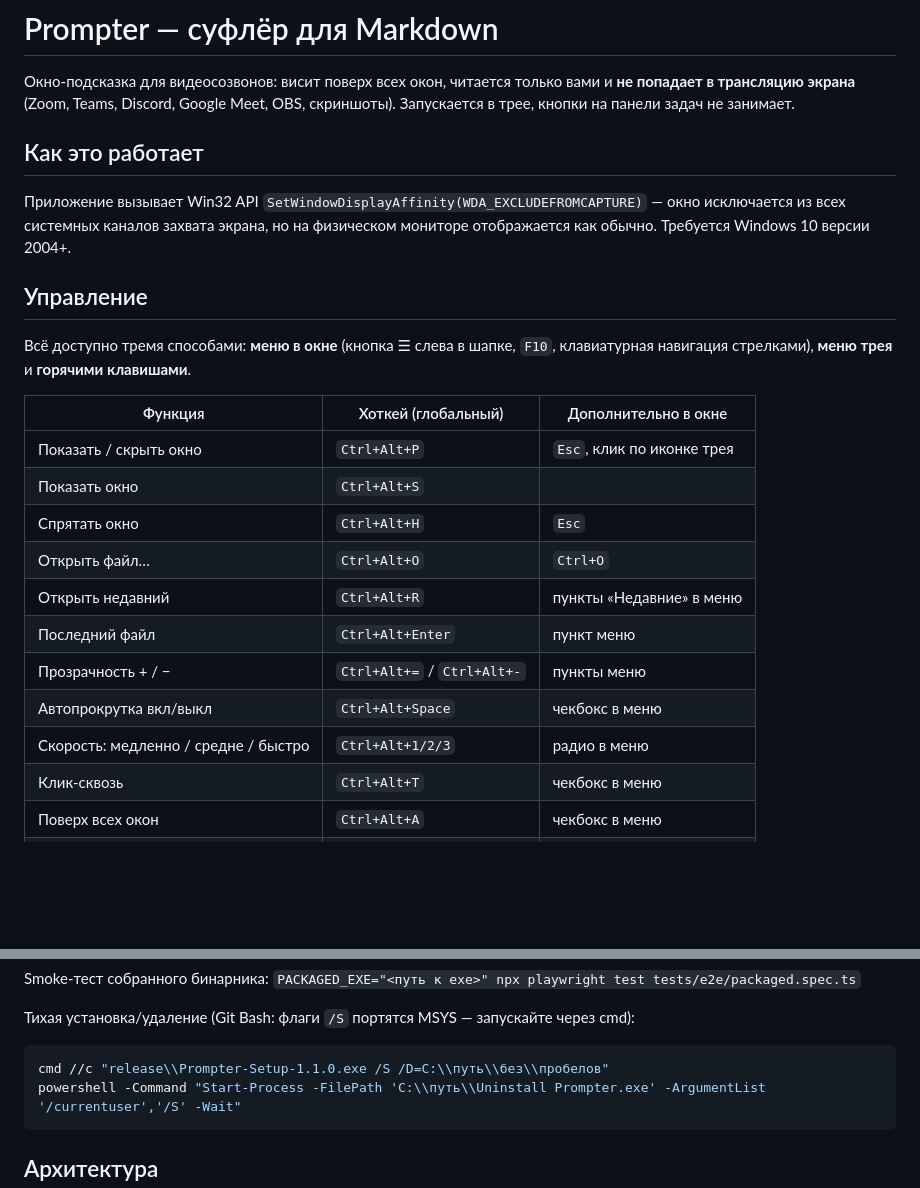
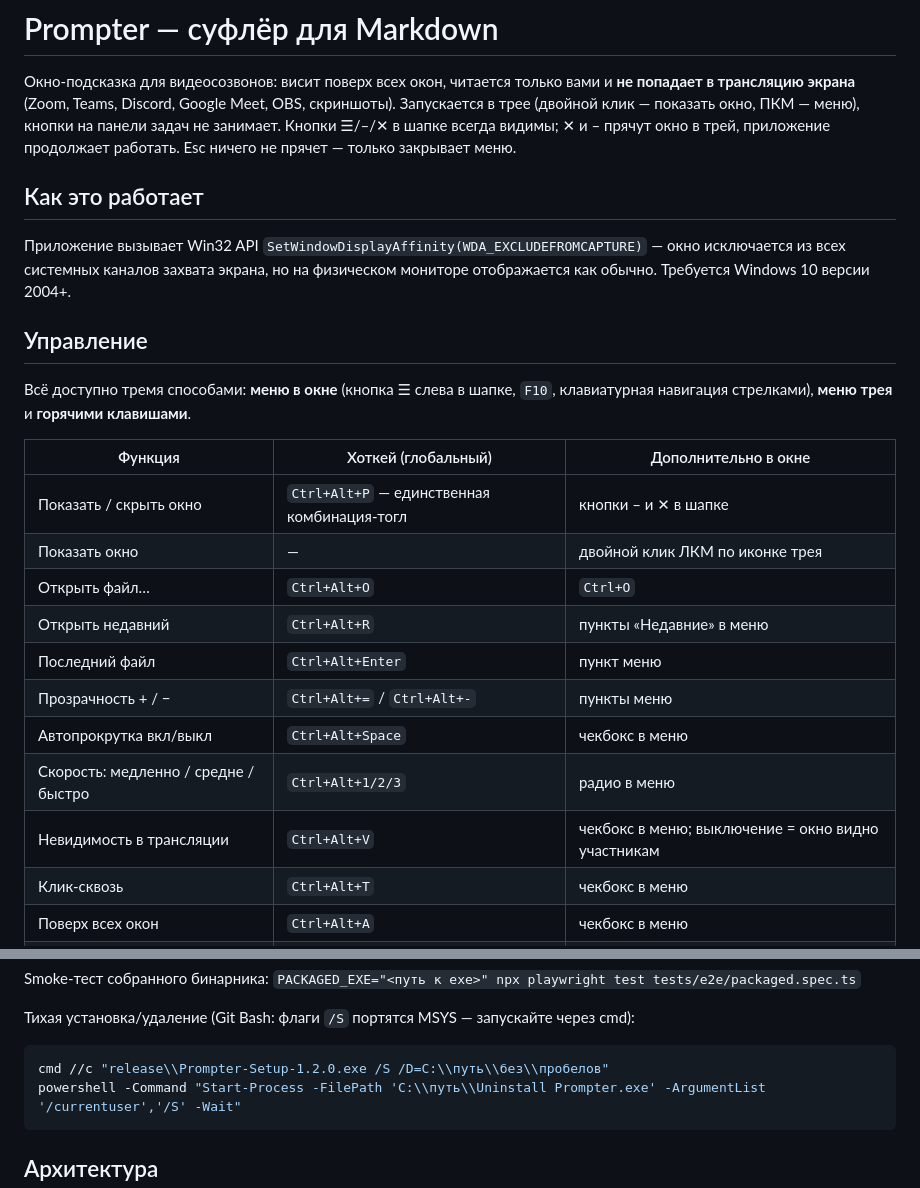
Before and after one commit to Black-Japan-Tea/prompter, a Markdown page: README.md, 2 parts joined by grey strips. Rendered like a GitHub page; blank space fills up the shorter version.

Commit message:
docs: update README for 1.2.0 behavior changes

````diff
--- a/README.md
+++ b/README.md
@@ -2,7 +2,7 @@
 
 Окно-подсказка для видеосозвонов: висит поверх всех окон, читается только вами
 и **не попадает в трансляцию экрана** (Zoom, Teams, Discord, Google Meet, OBS,
-скриншоты). Запускается в трее, кнопки на панели задач не занимает.
+скриншоты). Запускается в трее (двойной клик — показать окно, ПКМ — меню), кнопки на панели задач не занимает. Кнопки ☰/–/✕ в шапке всегда видимы; ✕ и – прячут окно в трей, приложение продолжает работать. Esc ничего не прячет — только закрывает меню.
 
 ## Как это работает
 
@@ -17,15 +17,15 @@
 
 | Функция | Хоткей (глобальный) | Дополнительно в окне |
 |---|---|---|
-| Показать / скрыть окно | `Ctrl+Alt+P` | `Esc`, клик по иконке трея |
-| Показать окно | `Ctrl+Alt+S` | |
-| Спрятать окно | `Ctrl+Alt+H` | `Esc` |
+| Показать / скрыть окно | `Ctrl+Alt+P` — единственная комбинация-тогл | кнопки – и ✕ в шапке |
+| Показать окно | — | двойной клик ЛКМ по иконке трея |
 | Открыть файл… | `Ctrl+Alt+O` | `Ctrl+O` |
 | Открыть недавний | `Ctrl+Alt+R` | пункты «Недавние» в меню |
 | Последний файл | `Ctrl+Alt+Enter` | пункт меню |
 | Прозрачность + / − | `Ctrl+Alt+=` / `Ctrl+Alt+-` | пункты меню |
 | Автопрокрутка вкл/выкл | `Ctrl+Alt+Space` | чекбокс в меню |
 | Скорость: медленно / средне / быстро | `Ctrl+Alt+1/2/3` | радио в меню |
+| Невидимость в трансляции | `Ctrl+Alt+V` | чекбокс в меню; выключение = окно видно участникам |
 | Клик-сквозь | `Ctrl+Alt+T` | чекбокс в меню |
 | Поверх всех окон | `Ctrl+Alt+A` | чекбокс в меню |
 | Выход | `Ctrl+Alt+Q` | `Ctrl+Q` |
@@ -66,7 +66,7 @@ Smoke-тест собранного бинарника:
 Тихая установка/удаление (Git Bash: флаги `/S` портятся MSYS — запускайте через cmd):
 
 ```bash
-cmd //c "release\\Prompter-Setup-1.1.0.exe /S /D=C:\\путь\\без\\пробелов"
+cmd //c "release\\Prompter-Setup-1.2.0.exe /S /D=C:\\путь\\без\\пробелов"
 powershell -Command "Start-Process -FilePath 'C:\\путь\\Uninstall Prompter.exe' -ArgumentList '/currentuser','/S' -Wait"
 ```
 
````
